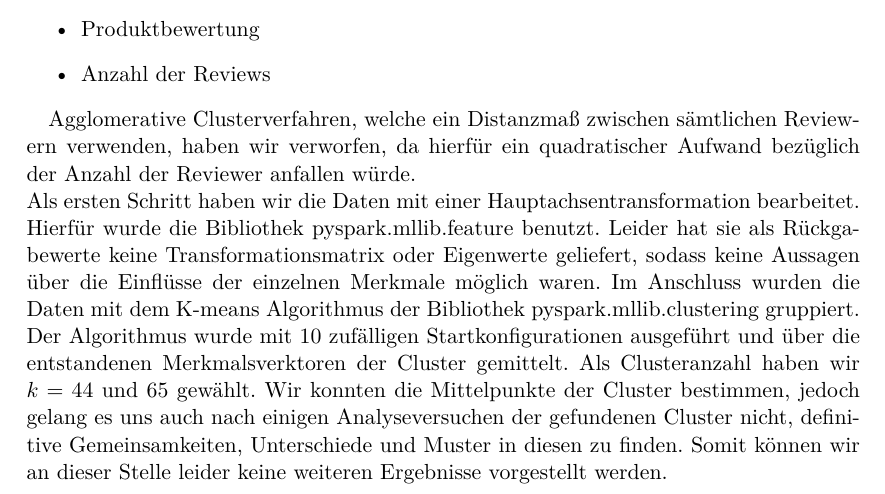
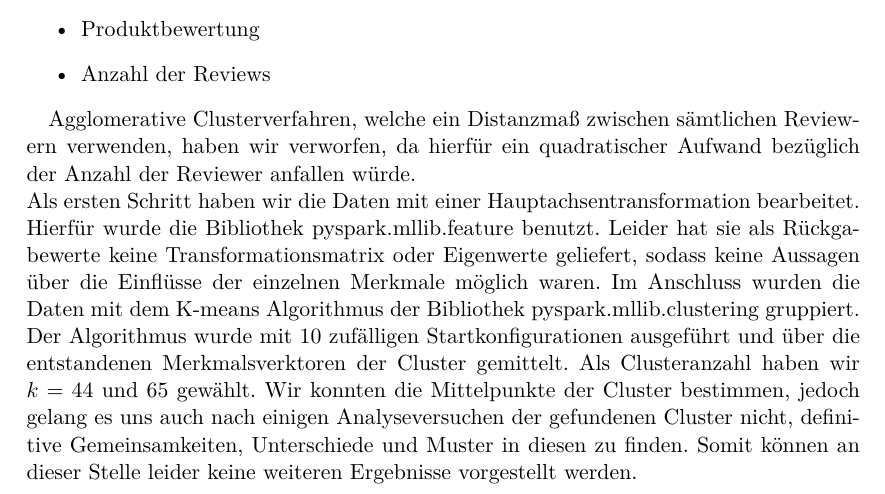
Before and after one commit to KevinReinke/AmazonReview, a LaTeX document (ausarbeitung.tex): part of page 5 of 16, cut so that both start at the same text. Compiled offline with pdfLaTeX.

Commit message:
Update ausarbeitung.tex

```diff
--- a/ausarbeitung.tex
+++ b/ausarbeitung.tex
@@ -128,7 +128,7 @@ Um die Nutzer untereinander in Beziehung zu setzen, mussten wir jedem Reviewer e
 \end{itemize}
 
 Agglomerative Clusterverfahren, welche ein Distanzmaß zwischen sämtlichen Reviewern verwenden, haben wir verworfen, da hierfür ein quadratischer Aufwand bezüglich der Anzahl der Reviewer anfallen würde.\\
-Als ersten Schritt haben wir die Daten mit einer Hauptachsentransformation bearbeitet. Hierfür wurde die Bibliothek pyspark.mllib.feature benutzt. Leider hat sie als Rückgabewerte keine Transformationsmatrix oder Eigenwerte geliefert, sodass keine Aussagen über die Einflüsse der einzelnen Merkmale möglich waren. Im Anschluss wurden die Daten mit dem K-means Algorithmus der Bibliothek pyspark.mllib.clustering gruppiert. Der Algorithmus wurde mit 10 zufälligen Startkonfigurationen ausgeführt und über die entstandenen Merkmalsverktoren der Cluster gemittelt. Als Clusteranzahl haben wir $k=44$ und $65$ gewählt. Wir konnten die Mittelpunkte der Cluster bestimmen, jedoch gelang es uns auch nach einigen Analyseversuchen der gefundenen Cluster nicht, definitive Gemeinsamkeiten, Unterschiede und Muster in diesen zu finden. Somit können wir an dieser Stelle leider keine weiteren Ergebnisse vorgestellt werden.
+Als ersten Schritt haben wir die Daten mit einer Hauptachsentransformation bearbeitet. Hierfür wurde die Bibliothek pyspark.mllib.feature benutzt. Leider hat sie als Rückgabewerte keine Transformationsmatrix oder Eigenwerte geliefert, sodass keine Aussagen über die Einflüsse der einzelnen Merkmale möglich waren. Im Anschluss wurden die Daten mit dem K-means Algorithmus der Bibliothek pyspark.mllib.clustering gruppiert. Der Algorithmus wurde mit 10 zufälligen Startkonfigurationen ausgeführt und über die entstandenen Merkmalsverktoren der Cluster gemittelt. Als Clusteranzahl haben wir $k=44$ und $65$ gewählt. Wir konnten die Mittelpunkte der Cluster bestimmen, jedoch gelang es uns auch nach einigen Analyseversuchen der gefundenen Cluster nicht, definitive Gemeinsamkeiten, Unterschiede und Muster in diesen zu finden. Somit können an dieser Stelle leider keine weiteren Ergebnisse vorgestellt werden.
 
 \newpage
 \section*{Anhang}
```
